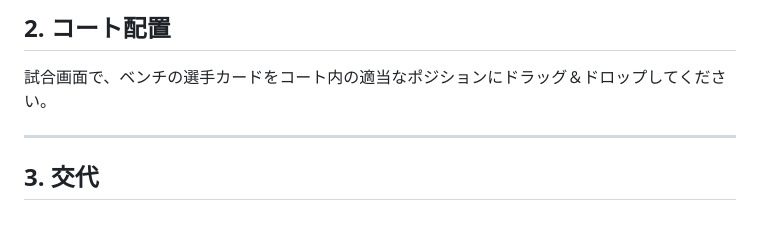
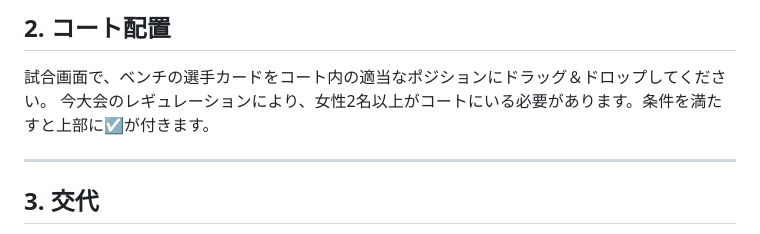
Before and after one commit to kenta-kondo-code/volleyball-manager, a Markdown page: README.md, the part around the change. Rendered like a GitHub page.

```diff
--- a/README.md
+++ b/README.md
@@ -95,6 +95,7 @@ https://github.com/kenta-kondo-code/volleyball-manager/tree/main
 ## 2. コート配置
 
 試合画面で、ベンチの選手カードをコート内の適当なポジションにドラッグ＆ドロップしてください。
+今大会のレギュレーションにより、女性2名以上がコートにいる必要があります。条件を満たすと上部に☑が付きます。
 
 ---
 
```
